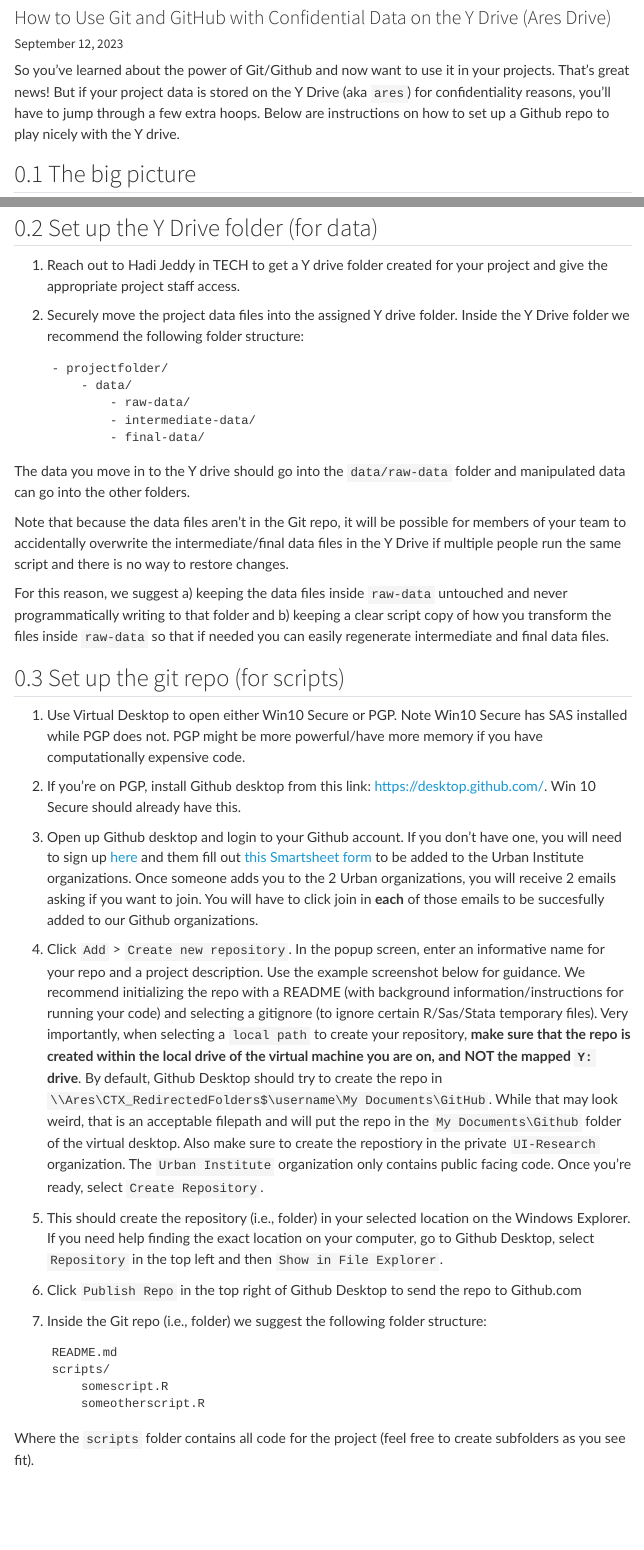
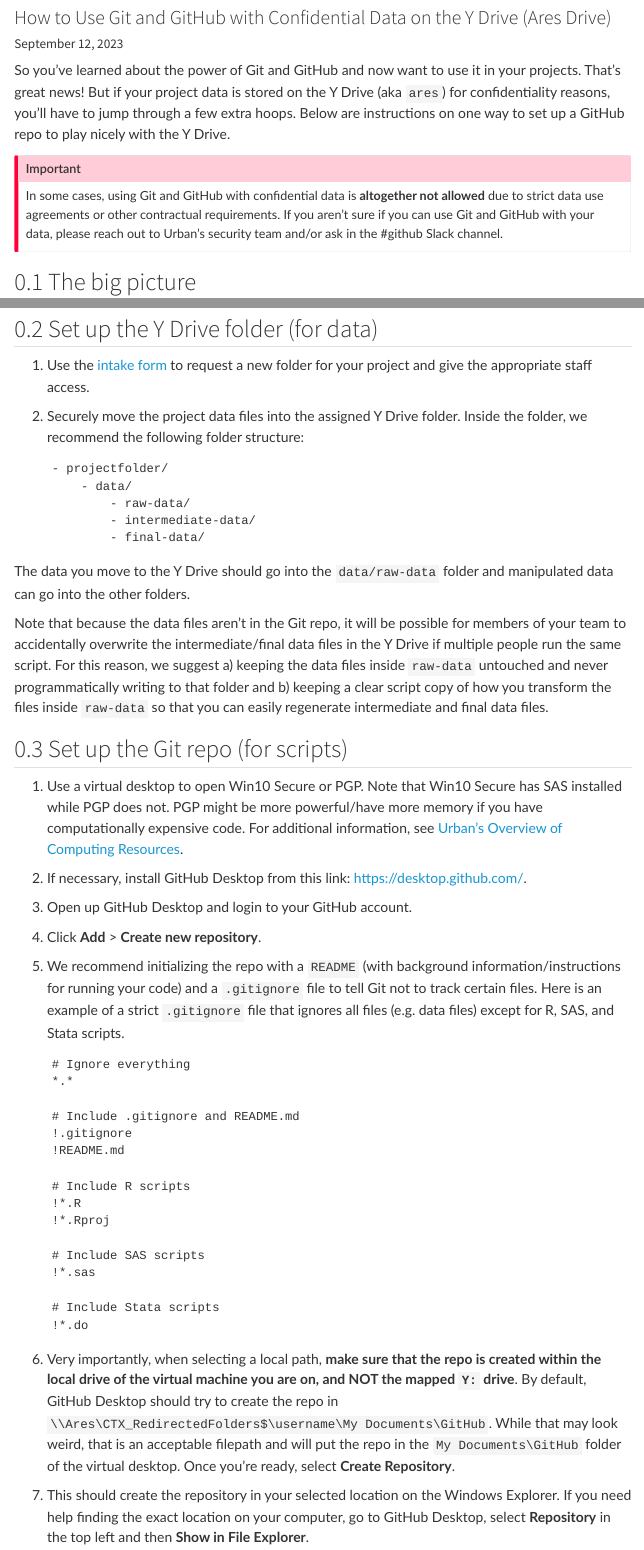
Before and after one commit to UI-Research/reproducibility-at-urban, a Quarto document (git-y-drive.qmd): the page in a window 1100 px wide, from 80 px down, and a second part further down, joined at a grey line. Rendered offline with R 4.5, knitr and Pandoc in place of Quarto, with nearby package versions; menus at the side of the page are left out; long lines of code are wrapped.

Commit message:
add confidential data github updates

````diff
--- a/git-y-drive.qmd
+++ b/git-y-drive.qmd
@@ -4,4 +4,7 @@ subtitle: How to Use Git and GitHub with Confidential Data on the Y Drive (Ares
 date: today
 ---
 
-So you've learned about the power of Git/Github and now want to use it in your projects. That's great news! But if your project data is stored on the Y Drive (aka `ares`) for confidentiality reasons, you'll have to jump through a few extra hoops. Below are instructions on how to set up a Github repo to play nicely with the Y drive.
+So you've learned about the power of Git and GitHub and now want to use it in your projects. That's great news! But if your project data is stored on the Y Drive (aka `ares`) for confidentiality reasons, you'll have to jump through a few extra hoops. Below are instructions on one way to set up a GitHub repo to play nicely with the Y Drive.
+
+::: {.callout-important}
+In some cases, using Git and GitHub with confidential data is **altogether not allowed** due to strict data use agreements or other contractual requirements. If you aren't sure if you can use Git and GitHub with your data, please reach out to Urban's security team and/or ask in the #github Slack channel.
@@ -23,12 +25,8 @@ Now that's out of the way, how do you setup Git/Github with your confidential da
 
 ## Set up the Y Drive folder (for data)
 
-1)  Reach out to Hadi Jeddy in TECH to get a Y drive folder created for
-    your project and give the appropriate project staff access.
-
-2)  Securely move the project data files into the assigned Y drive
-    folder. Inside the Y Drive folder we recommend the following folder
-    structure:
+1. Use the [intake form](https://explorer.urban.org/page/2959) to request a new folder for your project and give the appropriate staff access.
+2. Securely move the project data files into the assigned Y Drive folder. Inside the folder, we recommend the following folder structure:
 
     ```
     - projectfolder/
@@ -38,18 +36,37 @@ Now that's out of the way, how do you setup Git/Github with your confidential da
             - final-data/
     ```
 
-The data you move in to the Y drive should go into the `data/raw-data` folder and manipulated data can go into the other folders.
+The data you move to the Y Drive should go into the `data/raw-data` folder and manipulated data can go into the other folders.
 
-Note that because the data files aren't in the Git repo,  it will be possible for members of your team to accidentally overwrite the intermediate/final data files in the Y Drive if multiple people run the same script and there is no way to restore changes.
+Note that because the data files aren't in the Git repo, it will be possible for members of your team to accidentally overwrite the intermediate/final data files in the Y Drive if multiple people run the same script. For this reason, we suggest a) keeping the data files inside `raw-data` untouched and never programmatically writing to that folder and b) keeping a clear script copy of how you transform the files inside `raw-data` so that you can easily regenerate intermediate and final data files.
 
-For this reason, we suggest a) keeping the data files inside `raw-data` untouched and never programmatically writing to that folder and b) keeping a clear script copy of how you transform the files inside `raw-data` so that if needed you can easily regenerate intermediate and final data files.
+## Set up the Git repo (for scripts)
 
+1. Use a virtual desktop to open Win10 Secure or PGP. Note that Win10 Secure has SAS installed while PGP does not. PGP might be more powerful/have more memory if you have computationally expensive code. For additional information, see [Urban's Overview of Computing Resources](https://explorer.urban.org/page/2729).
+2. If necessary, install GitHub Desktop from this link: <a href="https://desktop.github.com/" target="_blank">https://desktop.github.com/</a>.
+3. Open up GitHub Desktop and login to your GitHub account.
+4. Click **Add** \> **Create new repository**.
+5. We recommend initializing the repo with a `README` (with background information/instructions for running your code) and a `.gitignore` file to tell Git not to track certain files. Here is an example of a strict `.gitignore` file that ignores all files (e.g. data files) except for R, SAS, and Stata scripts.
 
-## Set up the git repo (for scripts)
+    ```
+    # Ignore everything
+    *.*
 
-1. Use Virtual Desktop to open either Win10 Secure or PGP. Note Win10 Secure has SAS installed while PGP does not. PGP might be more powerful/have more memory if you have computationally expensive code.
-2. If you're on PGP, install Github desktop from this link: <a href="https://desktop.github.com/" target="_blank">https://desktop.github.com/</a>. Win 10 Secure should already have this.
-3. Open up Github desktop and login to your Github account. If you don't have one, you will need to sign up <a href="https://github.com/join" target="_blank">here</a> and them fill out <a href="https://app.smartsheet.com/b/form/9f0c5ba330dd4b73980fe5a6e17216b5" target="_blank">this Smartsheet form</a> to be added to the Urban Institute organizations. Once someone adds you to the 2 Urban organizations, you will receive 2 emails asking if you want to join. You will have to click join in **each** of those emails to be succesfully added to our Github organizations.
-4. Click `Add` \> `Create new repository`. In the popup screen, enter an informative name for your repo and a project description. Use the example screenshot below for guidance. We recommend initializing the repo with a README (with background information/instructions for running your code) and selecting a gitignore (to ignore certain R/Sas/Stata temporary files). Very importantly, when selecting a `local path` to create your repository, **make sure that the repo is created within the local drive of the virtual machine you are on, and NOT the mapped `Y:` drive**. By default, Github Desktop should try to create the repo in `\\Ares\CTX_RedirectedFolders$\username\My Documents\GitHub`. While that may look weird, that is an acceptable filepath and will put the repo in the `My Documents\Github` folder of the virtual desktop. Also make sure to create the repostiory in the private `UI-Research` organization. The  `Urban Institute` organization only contains public facing code. Once you're ready, select `Create Repository`.
-5. This should create the repository (i.e., folder) in your selected location on the Windows Explorer. If you need help finding the exact location on your computer, go to Github Desktop, select `Repository` in the top left and then `Show in File Explorer`.
-6. Click `Publish Repo` in the top right of Github Desktop to send the repo to Github.com
+    # Include .gitignore and README.md
+    !.gitignore
+    !README.md
+
+    # Include R scripts
+    !*.R
+    !*.Rproj
+
+    # Include SAS scripts
+    !*.sas
+
+    # Include Stata scripts
+    !*.do
+
+    ```
+
+6. Very importantly, when selecting a local path, **make sure that the repo is created within the local drive of the virtual machine you are on, and NOT the mapped `Y:` drive**. By default, GitHub Desktop should try to create the repo in `\\Ares\CTX_RedirectedFolders$\username\My Documents\GitHub`. While that may look weird, that is an acceptable filepath and will put the repo in the `My Documents\GitHub` folder of the virtual desktop. Once you're ready, select **Create Repository**.
+5. This should create the repository in your selected location on the Windows Explorer. If you need help finding the exact location on your computer, go to GitHub Desktop, select **Repository** in the top left and then **Show in File Explorer**.
@@ -62,4 +80,3 @@ For this reason, we suggest a) keeping the data files inside `raw-data` untouche
         someotherscript.R
     ```
 
-Where the `scripts` folder contains all code for the project (feel free to create subfolders as you see fit).
````
Also changed, not shown: docs/search.json, git-y-drive.qmd (30 more changed lines), 1 other file.
